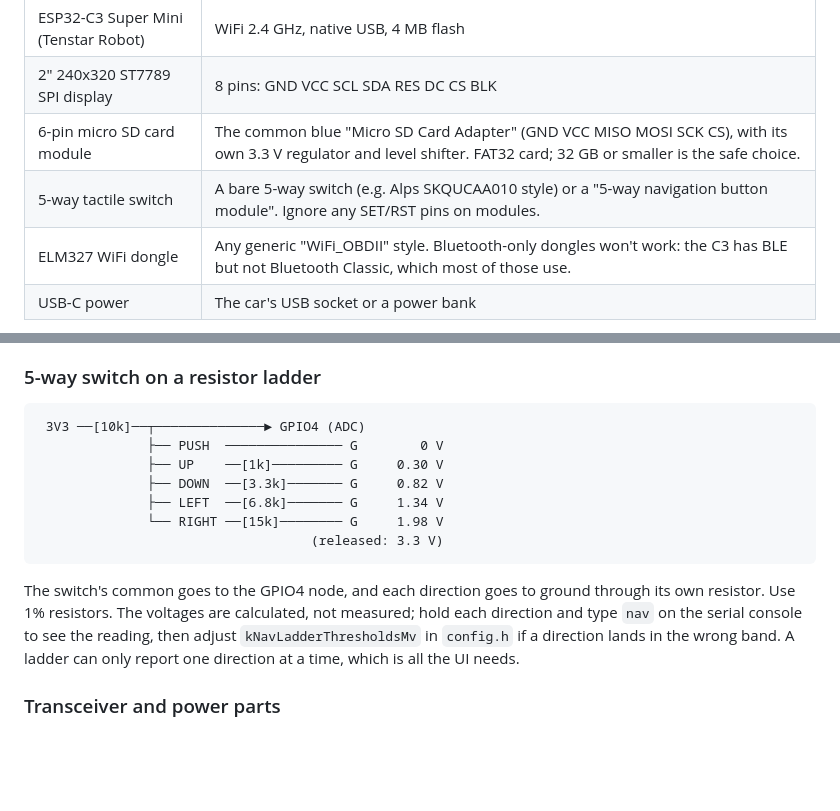
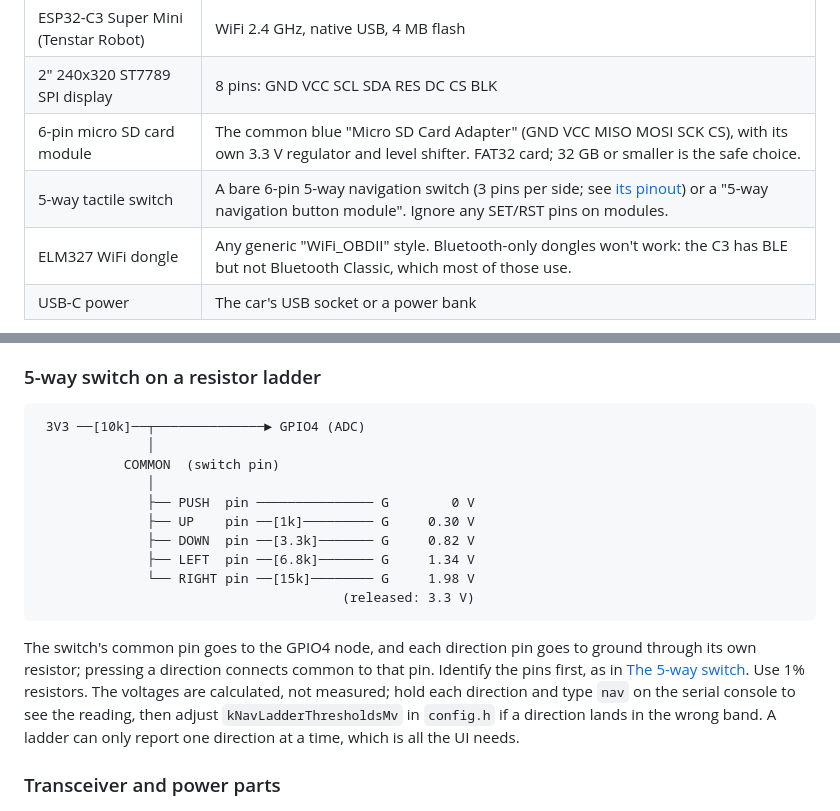
Before and after one commit to JammySlop/The-Panslopticon, a Markdown page: obd-pda/README.md, 2 parts joined by grey strips. Drawn GitHub-style; blank space fills up the shorter version.

````diff
--- a/obd-pda/README.md
+++ b/obd-pda/README.md
@@ -106,7 +106,7 @@ on release.
 | ESP32-C3 Super Mini (Tenstar Robot) | WiFi 2.4 GHz, native USB, 4 MB flash |
 | 2" 240x320 ST7789 SPI display | 8 pins: GND VCC SCL SDA RES DC CS BLK |
 | 6-pin micro SD card module | The common blue "Micro SD Card Adapter" (GND VCC MISO MOSI SCK CS), with its own 3.3 V regulator and level shifter. FAT32 card; 32 GB or smaller is the safe choice. |
-| 5-way tactile switch | A bare 5-way switch (e.g. Alps SKQUCAA010 style) or a "5-way navigation button module". Ignore any SET/RST pins on modules. |
+| 5-way tactile switch | A bare 6-pin 5-way navigation switch (3 pins per side; see [its pinout](#the-5-way-switch-bare-6-pins)) or a "5-way navigation button module". Ignore any SET/RST pins on modules. |
 | ELM327 WiFi dongle | Any generic "WiFi_OBDII" style. Bluetooth-only dongles won't work: the C3 has BLE but not Bluetooth Classic, which most of those use. |
 | USB-C power | The car's USB socket or a power bank |
 
@@ -225,16 +284,21 @@ on the CAN pins.
 
 ```
  3V3 ──[10k]──┬──────────────► GPIO4 (ADC)
-              ├── PUSH  ─────────────── G        0 V
-              ├── UP    ──[1k]───────── G     0.30 V
-              ├── DOWN  ──[3.3k]─────── G     0.82 V
-              ├── LEFT  ──[6.8k]─────── G     1.34 V
-              └── RIGHT ──[15k]──────── G     1.98 V
-                                   (released: 3.3 V)
+              │
+           COMMON  (switch pin)
+              │
+              ├── PUSH  pin ─────────────── G        0 V
+              ├── UP    pin ──[1k]───────── G     0.30 V
+              ├── DOWN  pin ──[3.3k]─────── G     0.82 V
+              ├── LEFT  pin ──[6.8k]─────── G     1.34 V
+              └── RIGHT pin ──[15k]──────── G     1.98 V
+                                       (released: 3.3 V)
 ```
 
-The switch's common goes to the GPIO4 node, and each direction goes to ground
-through its own resistor. Use 1% resistors. The voltages are calculated, not
+The switch's common pin goes to the GPIO4 node, and each direction pin goes to
+ground through its own resistor; pressing a direction connects common to that
+pin. Identify the pins first, as in [The 5-way switch](#the-5-way-switch-bare-6-pins).
+Use 1% resistors. The voltages are calculated, not
 measured; hold each direction and type `nav` on the serial console to see the
 reading, then adjust `kNavLadderThresholdsMv` in `config.h` if a direction
 lands in the wrong band. A ladder can only report one direction at a time,
````
Also changed, not shown: other parts of obd-pda/README.md (+62 -3 lines).
